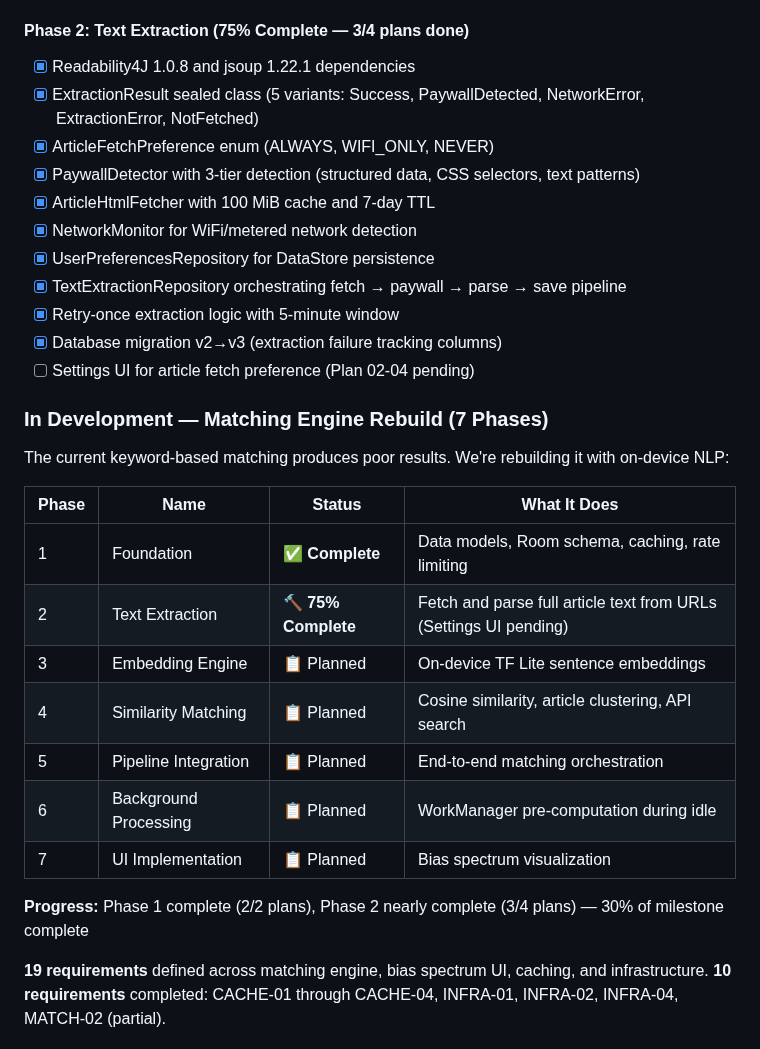
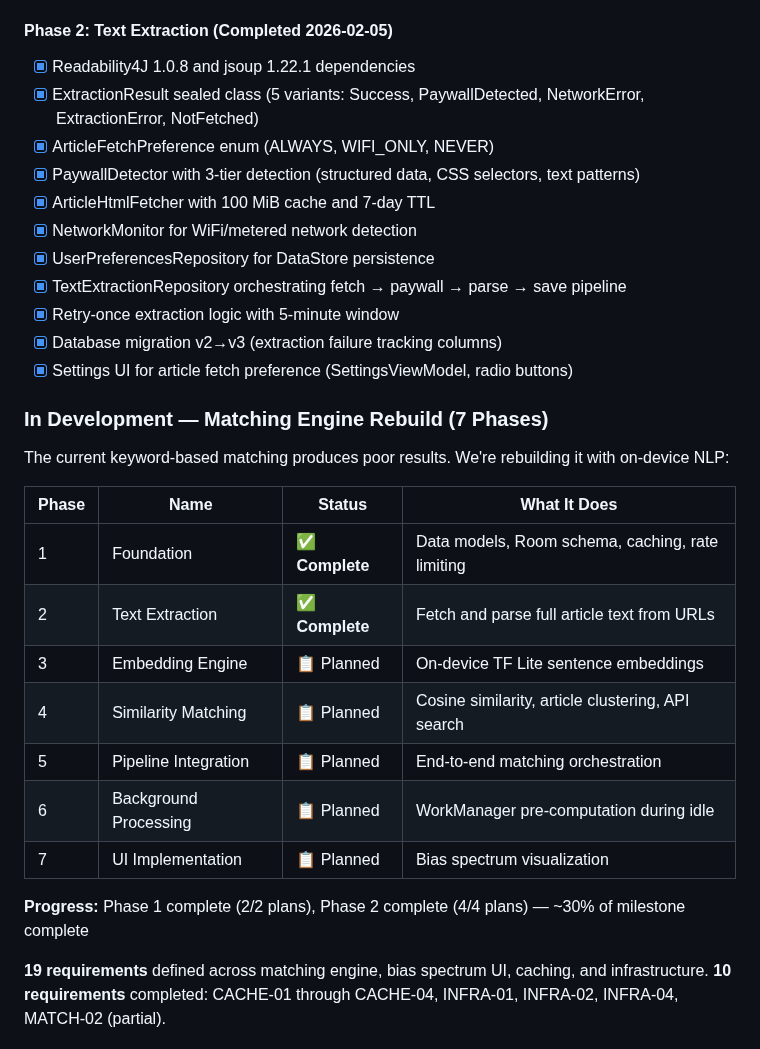
Before and after one commit to lweiss01/news-thread, a Markdown page: README.md, the part around the change. Drawn GitHub-style.

```diff
--- a/README.md
+++ b/README.md
@@ -55,7 +55,7 @@ The next-generation matching engine uses TensorFlow Lite sentence embeddings run
 - [x] DataStore persistence for quota state across app restarts
 - [x] Embedding storage utilities (FloatArray ↔ ByteArray conversion)
 
-#### Phase 2: Text Extraction (75% Complete — 3/4 plans done)
+#### Phase 2: Text Extraction (Completed 2026-02-05)
 - [x] Readability4J 1.0.8 and jsoup 1.22.1 dependencies
 - [x] ExtractionResult sealed class (5 variants: Success, PaywallDetected, NetworkError, ExtractionError, NotFetched)
 - [x] ArticleFetchPreference enum (ALWAYS, WIFI_ONLY, NEVER)
@@ -66,7 +66,7 @@ The next-generation matching engine uses TensorFlow Lite sentence embeddings run
 - [x] TextExtractionRepository orchestrating fetch → paywall → parse → save pipeline
 - [x] Retry-once extraction logic with 5-minute window
 - [x] Database migration v2→v3 (extraction failure tracking columns)
-- [ ] Settings UI for article fetch preference (Plan 02-04 pending)
+- [x] Settings UI for article fetch preference (SettingsViewModel, radio buttons)
 
 ### In Development — Matching Engine Rebuild (7 Phases)
 
@@ -75,14 +75,14 @@ The current keyword-based matching produces poor results. We're rebuilding it wi
 | Phase | Name | Status | What It Does |
 |-------|------|--------|-------------|
 | 1 | Foundation | ✅ **Complete** | Data models, Room schema, caching, rate limiting |
-| 2 | Text Extraction | 🔨 **75% Complete** | Fetch and parse full article text from URLs (Settings UI pending) |
+| 2 | Text Extraction | ✅ **Complete** | Fetch and parse full article text from URLs |
 | 3 | Embedding Engine | 📋 Planned | On-device TF Lite sentence embeddings |
 | 4 | Similarity Matching | 📋 Planned | Cosine similarity, article clustering, API search |
 | 5 | Pipeline Integration | 📋 Planned | End-to-end matching orchestration |
 | 6 | Background Processing | 📋 Planned | WorkManager pre-computation during idle |
 | 7 | UI Implementation | 📋 Planned | Bias spectrum visualization |
 
-**Progress:** Phase 1 complete (2/2 plans), Phase 2 nearly complete (3/4 plans) — 30% of milestone complete
+**Progress:** Phase 1 complete (2/2 plans), Phase 2 complete (4/4 plans) — ~30% of milestone complete
 
 **19 requirements** defined across matching engine, bias spectrum UI, caching, and infrastructure.
 **10 requirements** completed: CACHE-01 through CACHE-04, INFRA-01, INFRA-02, INFRA-04, MATCH-02 (partial).
```
Also changed, not shown: .planning/ROADMAP.md (+6 -6 lines), .planning/STATE.md (+15 -10 lines).
